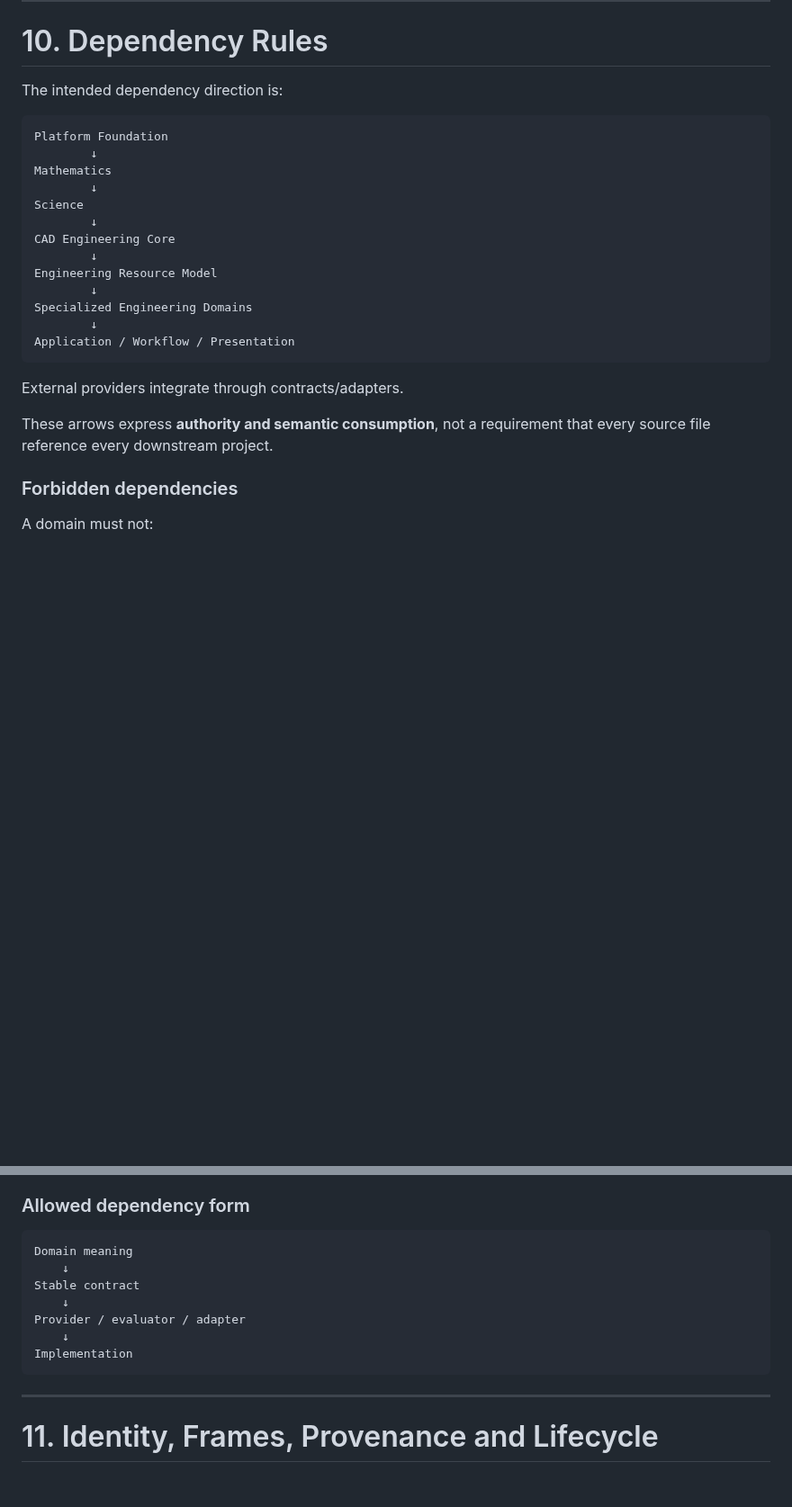
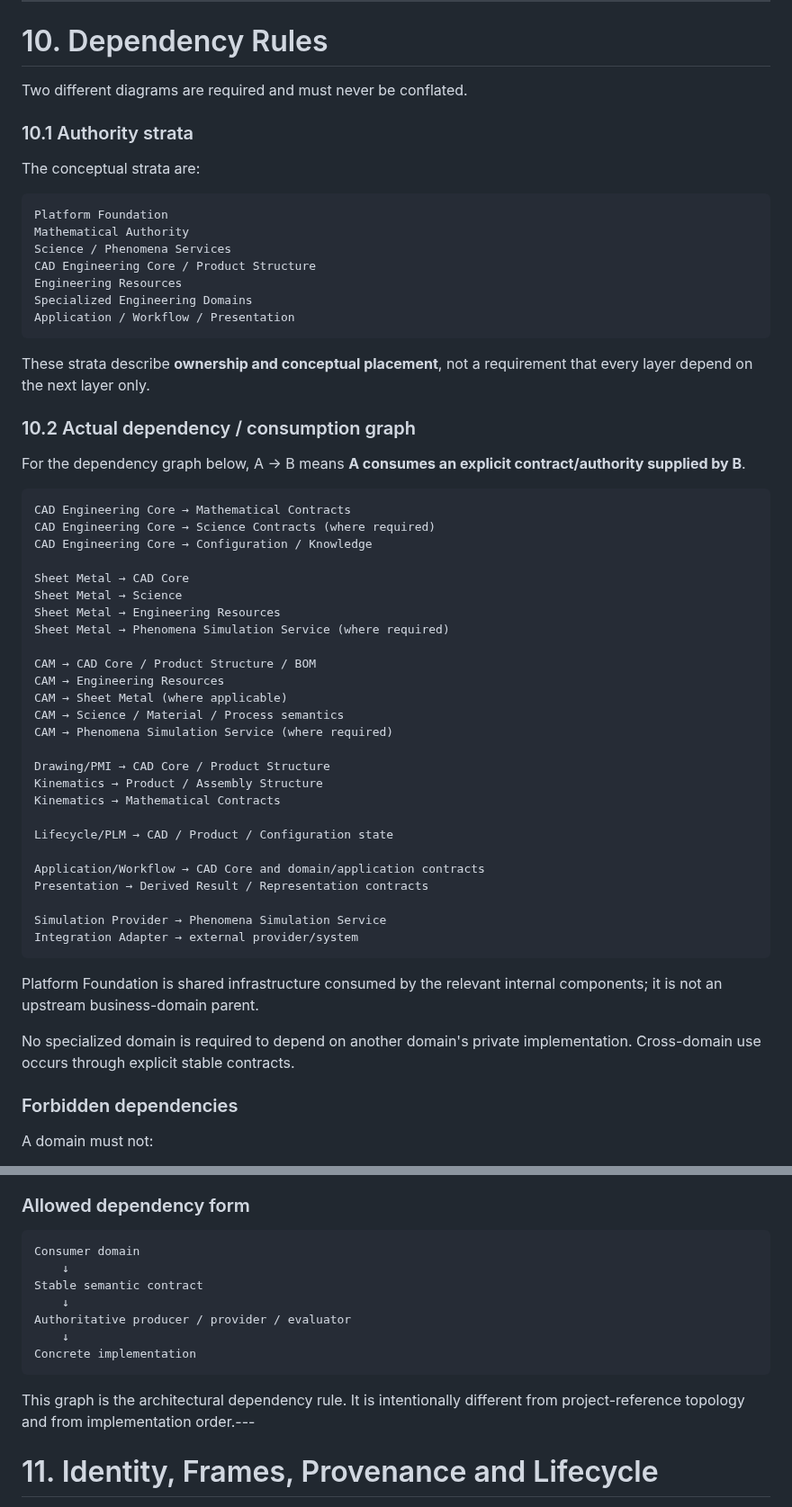
Before and after one commit to shennagyp-netizen/UMLCAD.V.7, a Markdown page: docs/SYSTEM_CAD_ARCHITECTURE.md, 2 parts joined by grey strips. Shown at 90% size. GitHub-like rendering; blank space fills up the shorter version.

Commit message:
docs: correct system-cad dependency and c4 model

````diff
--- a/docs/SYSTEM_CAD_ARCHITECTURE.md
+++ b/docs/SYSTEM_CAD_ARCHITECTURE.md
@@ -694,27 +688,60 @@ The viewer may not:
 
 # 10. Dependency Rules
 
-The intended dependency direction is:
+Two different diagrams are required and must never be conflated.
+
+### 10.1 Authority strata
+
+The conceptual strata are:
 
 ```
 Platform Foundation
-        ↓
-Mathematics
-        ↓
-Science
-        ↓
-CAD Engineering Core
-        ↓
-Engineering Resource Model
-        ↓
+Mathematical Authority
+Science / Phenomena Services
+CAD Engineering Core / Product Structure
+Engineering Resources
 Specialized Engineering Domains
-        ↓
 Application / Workflow / Presentation
 ```
 
-External providers integrate through contracts/adapters.
+These strata describe **ownership and conceptual placement**, not a requirement that every layer depend on the next layer only.
 
-These arrows express **authority and semantic consumption**, not a requirement that every source file reference every downstream project.
+### 10.2 Actual dependency / consumption graph
+
+For the dependency graph below, A → B means **A consumes an explicit contract/authority supplied by B**.
+
+```
+CAD Engineering Core → Mathematical Contracts
+CAD Engineering Core → Science Contracts (where required)
+CAD Engineering Core → Configuration / Knowledge
+
+Sheet Metal → CAD Core
+Sheet Metal → Science
+Sheet Metal → Engineering Resources
+Sheet Metal → Phenomena Simulation Service (where required)
+
+CAM → CAD Core / Product Structure / BOM
+CAM → Engineering Resources
+CAM → Sheet Metal (where applicable)
+CAM → Science / Material / Process semantics
+CAM → Phenomena Simulation Service (where required)
+
+Drawing/PMI → CAD Core / Product Structure
+Kinematics → Product / Assembly Structure
+Kinematics → Mathematical Contracts
+
+Lifecycle/PLM → CAD / Product / Configuration state
+
+Application/Workflow → CAD Core and domain/application contracts
+Presentation → Derived Result / Representation contracts
+
+Simulation Provider → Phenomena Simulation Service
+Integration Adapter → external provider/system
+```
+
+Platform Foundation is shared infrastructure consumed by the relevant internal components; it is not an upstream business-domain parent.
+
+No specialized domain is required to depend on another domain's private implementation. Cross-domain use occurs through explicit stable contracts.
 
 ### Forbidden dependencies
 
@@ -734,16 +761,16 @@ A domain must not:
 ### Allowed dependency form
 
 ```
-Domain meaning
+Consumer domain
     ↓
-Stable contract
+Stable semantic contract
     ↓
-Provider / evaluator / adapter
+Authoritative producer / provider / evaluator
     ↓
-Implementation
+Concrete implementation
 ```
 
----
+This graph is the architectural dependency rule. It is intentionally different from project-reference topology and from implementation order.---
 
 # 11. Identity, Frames, Provenance and Lifecycle
 
````
Also changed, not shown: other parts of docs/SYSTEM_CAD_ARCHITECTURE.md (+28 -34 lines).
